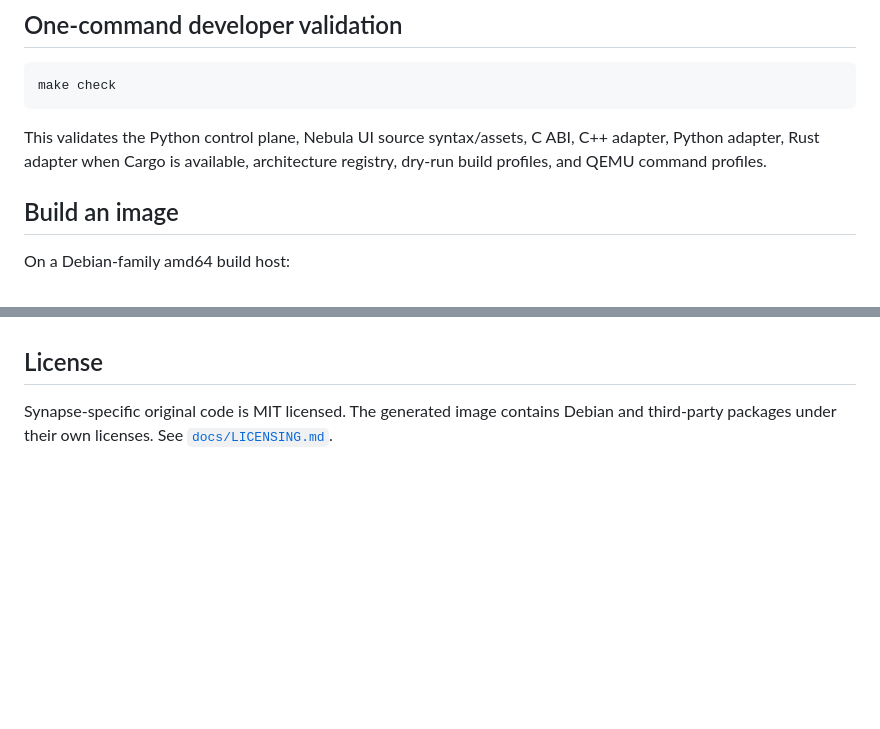
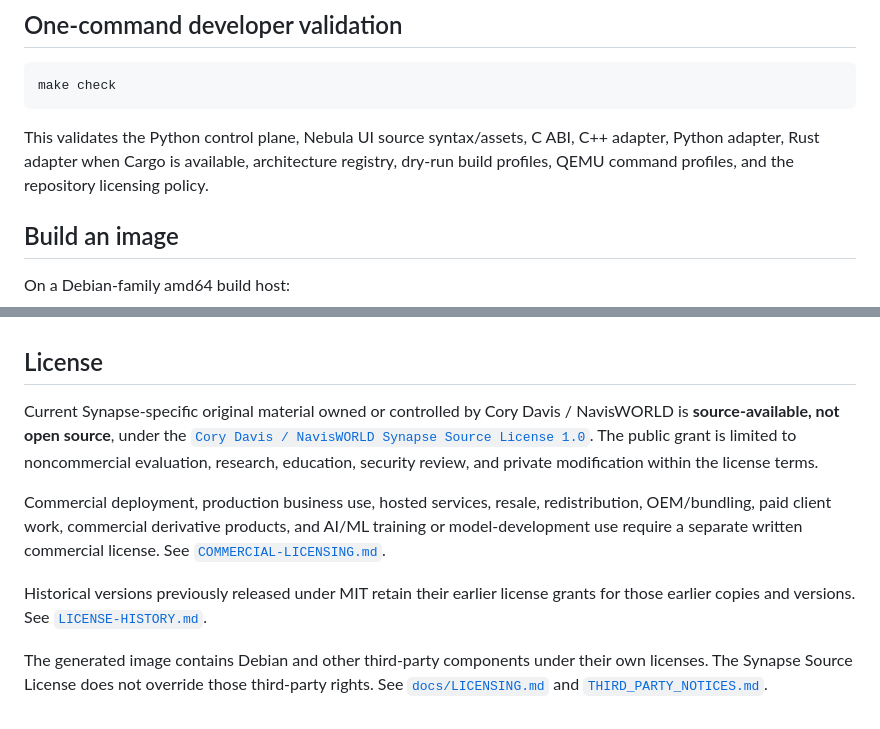
Before and after one commit to NavisWORLD/Synapse-os-, a Markdown page: README.md, 2 parts joined by grey strips. Drawn GitHub-style; blank space fills up the shorter version.

Commit message:
legal: update README licensing terms

````diff
--- a/README.md
+++ b/README.md
@@ -99,7 +99,7 @@ See [`docs/UI.md`](docs/UI.md).
 make check
 ```
 
-This validates the Python control plane, Nebula UI source syntax/assets, C ABI, C++ adapter, Python adapter, Rust adapter when Cargo is available, architecture registry, dry-run build profiles, and QEMU command profiles.
+This validates the Python control plane, Nebula UI source syntax/assets, C ABI, C++ adapter, Python adapter, Rust adapter when Cargo is available, architecture registry, dry-run build profiles, QEMU command profiles, and the repository licensing policy.
 
 ## Build an image
 
@@ -232,4 +232,10 @@ Installing an OS can overwrite existing storage if the installer is instructed t
 
 ## License
 
-Synapse-specific original code is MIT licensed. The generated image contains Debian and third-party packages under their own licenses. See [`docs/LICENSING.md`](docs/LICENSING.md).
+Current Synapse-specific original material owned or controlled by Cory Davis / NavisWORLD is **source-available, not open source**, under the [`Cory Davis / NavisWORLD Synapse Source License 1.0`](LICENSE). The public grant is limited to noncommercial evaluation, research, education, security review, and private modification within the license terms.
+
+Commercial deployment, production business use, hosted services, resale, redistribution, OEM/bundling, paid client work, commercial derivative products, and AI/ML training or model-development use require a separate written commercial license. See [`COMMERCIAL-LICENSING.md`](COMMERCIAL-LICENSING.md).
+
+Historical versions previously released under MIT retain their earlier license grants for those earlier copies and versions. See [`LICENSE-HISTORY.md`](LICENSE-HISTORY.md).
+
+The generated image contains Debian and other third-party components under their own licenses. The Synapse Source License does not override those third-party rights. See [`docs/LICENSING.md`](docs/LICENSING.md) and [`THIRD_PARTY_NOTICES.md`](THIRD_PARTY_NOTICES.md).
````
